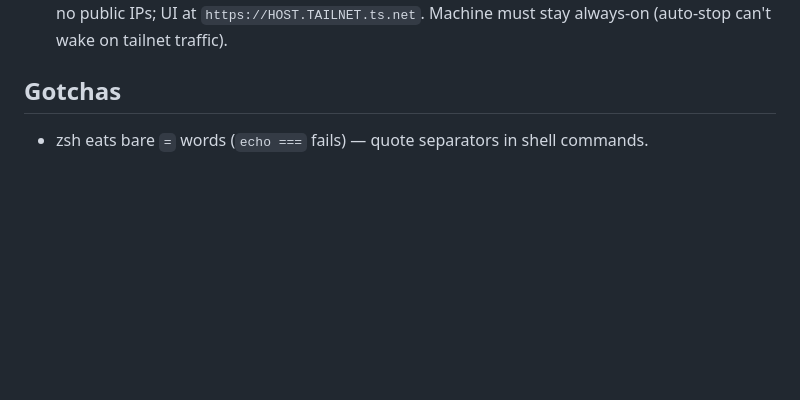
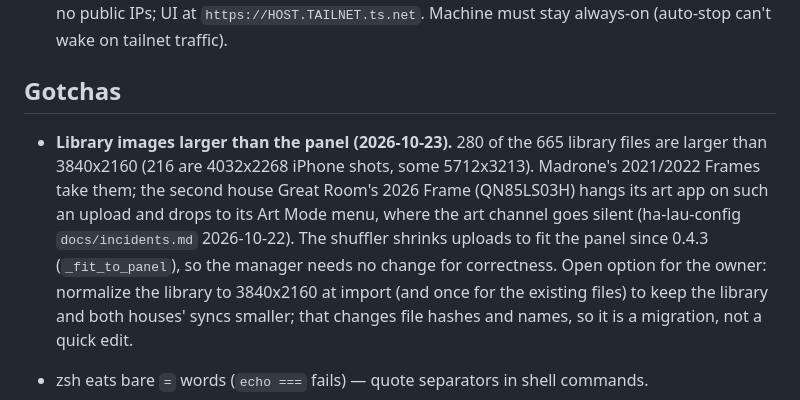
Before and after one commit to billyfw/ha-frame-art-manager, a Markdown page: CLAUDE.md, the part around the change. GitHub-like rendering; blank space fills up the shorter version.

Commit message:
docs: library images larger than the panel wedge the 2026 Frame; the shuffler resizes since 0.4.3, library normalization is an open option
Co-Authored-By: Claude Fable 5.1 <noreply@anthropic.com>
Claude-Session: https://claude.ai/code/session_019GmvQrbKnSntVhUgmEP6yJ

```diff
--- a/CLAUDE.md
+++ b/CLAUDE.md
@@ -132,6 +132,14 @@ packages: add `NODE_PATH=<a full npm ci install>/node_modules`.
 
 ## Gotchas
 
+- **Library images larger than the panel (2026-10-23).** 280 of the 665 library files are larger than 3840x2160
+  (216 are 4032x2268 iPhone shots, some 5712x3213). Madrone's 2021/2022 Frames take them; the second house Great Room's
+  2026 Frame (QN85LS03H) hangs its art app on such an upload and drops to its Art Mode menu, where the art
+  channel goes silent (ha-lau-config `docs/incidents.md` 2026-10-22). The shuffler shrinks uploads to fit the
+  panel since 0.4.3 (`_fit_to_panel`), so the manager needs no change for correctness. Open option for the owner:
+  normalize the library to 3840x2160 at import (and once for the existing files) to keep the library and both
+  houses' syncs smaller; that changes file hashes and names, so it is a migration, not a quick edit.
+
 - zsh eats bare `=` words (`echo ===` fails) — quote separators in shell commands.
 - `metadata.json` is the merge-conflict hotspot; the migration makes this repo's instance
   the ONLY writer. Never add a second writer.
```
